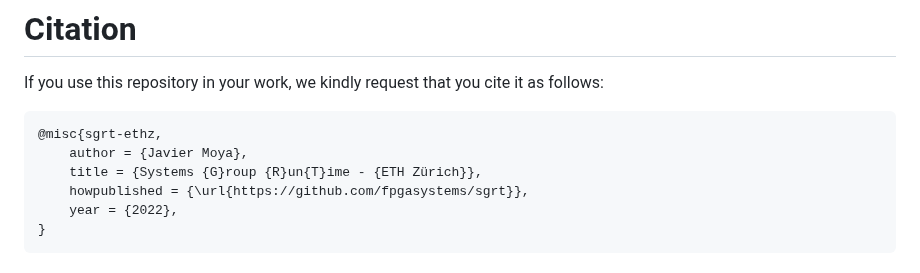
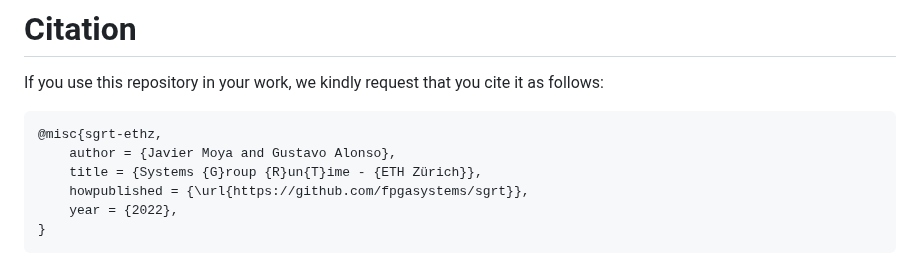
Before and after one commit to fpgasystems/sgrt, a Markdown page: README.md, the part around the change. GitHub-like rendering.

Commit message:
Update authors

````diff
--- a/README.md
+++ b/README.md
@@ -67,7 +67,7 @@ If you use this repository in your work, we kindly request that you cite it as f
 
 ```
 @misc{sgrt-ethz,
-    author = {Javier Moya},
+    author = {Javier Moya and Gustavo Alonso},
     title = {Systems {G}roup {R}un{T}ime - {ETH Zürich}},
     howpublished = {\url{https://github.com/fpgasystems/sgrt}},
     year = {2022},
````
